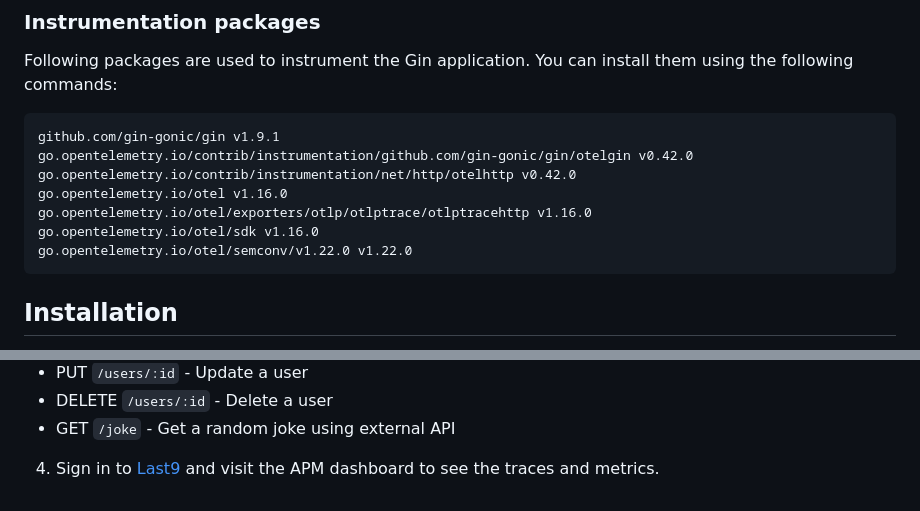
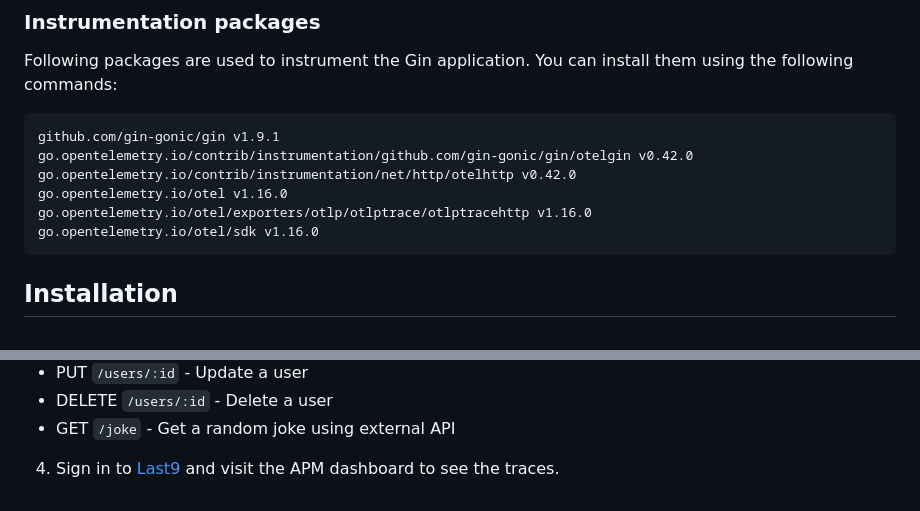
Before and after one commit to last9/opentelemetry-examples, a Markdown page: go/gin1.22/README.md, 2 parts joined by grey strips. GitHub-like rendering.

````diff
--- a/go/gin1.22/README.md
+++ b/go/gin1.22/README.md
@@ -37,7 +37,6 @@ go.opentelemetry.io/contrib/instrumentation/net/http/otelhttp v0.42.0
 go.opentelemetry.io/otel v1.16.0
 go.opentelemetry.io/otel/exporters/otlp/otlptrace/otlptracehttp v1.16.0
 go.opentelemetry.io/otel/sdk v1.16.0
-go.opentelemetry.io/otel/semconv/v1.22.0 v1.22.0
 ```
 
 ## Installation
@@ -96,4 +95,4 @@ go run main.go
 - DELETE `/users/:id` - Delete a user
 - GET    `/joke` - Get a random joke using external API
 
-4. Sign in to [Last9](https://app.last9.io) and visit the APM dashboard to see the traces and metrics.
+4. Sign in to [Last9](https://app.last9.io) and visit the APM dashboard to see the traces.
````
